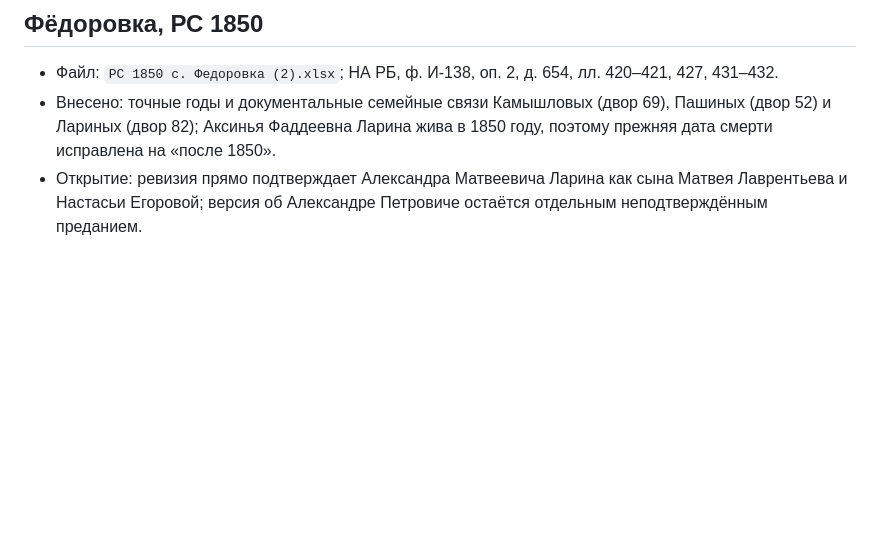
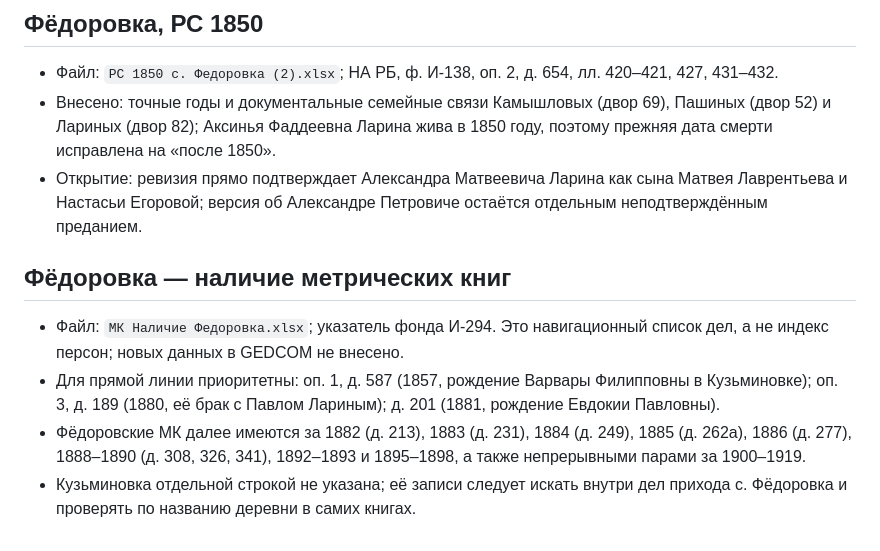
Before and after one commit to arslanovdev/vinogradov-tree, a Markdown page: docs/indexing-log.md, the part around the change. GitHub-like rendering; blank space fills up the shorter version.

Commit message:
docs: record Fedorovka metric book availability

```diff
--- a/docs/indexing-log.md
+++ b/docs/indexing-log.md
@@ -65,3 +65,16 @@
 - Открытие: ревизия прямо подтверждает Александра Матвеевича Ларина как сына
   Матвея Лаврентьева и Настасьи Егоровой; версия об Александре Петровиче
   остаётся отдельным неподтверждённым преданием.
+
+## Фёдоровка — наличие метрических книг
+
+- Файл: `МК Наличие Федоровка.xlsx`; указатель фонда И-294. Это навигационный
+  список дел, а не индекс персон; новых данных в GEDCOM не внесено.
+- Для прямой линии приоритетны: оп. 1, д. 587 (1857, рождение Варвары
+  Филипповны в Кузьминовке); оп. 3, д. 189 (1880, её брак с Павлом Лариным);
+  д. 201 (1881, рождение Евдокии Павловны).
+- Фёдоровские МК далее имеются за 1882 (д. 213), 1883 (д. 231), 1884
+  (д. 249), 1885 (д. 262а), 1886 (д. 277), 1888–1890 (д. 308, 326, 341),
+  1892–1893 и 1895–1898, а также непрерывными парами за 1900–1919.
+- Кузьминовка отдельной строкой не указана; её записи следует искать внутри
+  дел прихода с. Фёдоровка и проверять по названию деревни в самих книгах.
```
